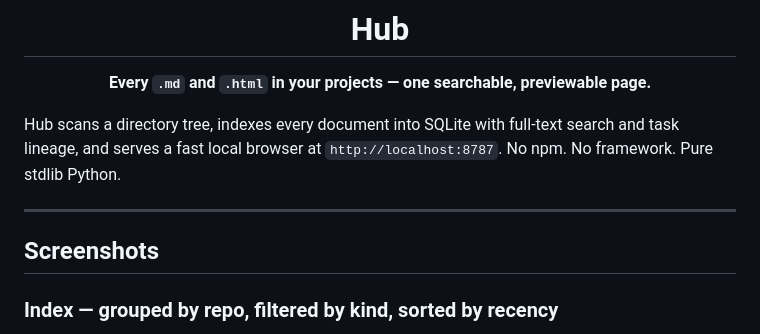
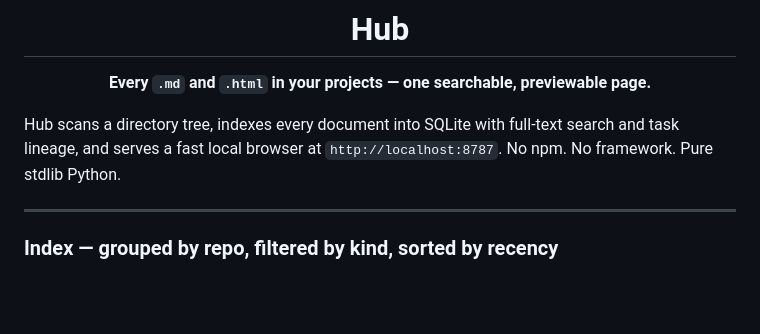
Before and after one commit to auth-02/hub, a Markdown page: README.md, the part around the change. Drawn GitHub-style; blank space fills up the shorter version.

Commit message:
Remove Screenshots heading from README
Co-Authored-By: Claude Sonnet 4.6 <noreply@anthropic.com>

```diff
--- a/README.md
+++ b/README.md
@@ -11,8 +11,6 @@
 Hub scans a directory tree, indexes every document into SQLite with full-text search and task lineage, and serves a fast local browser at `http://localhost:8787`. No npm. No framework. Pure stdlib Python.
 
 ---
-
-## Screenshots
 
 ### Index — grouped by repo, filtered by kind, sorted by recency
 Status badges on every task manifest. Click to cycle `ongoing → completed → paused`, saved instantly.
```
